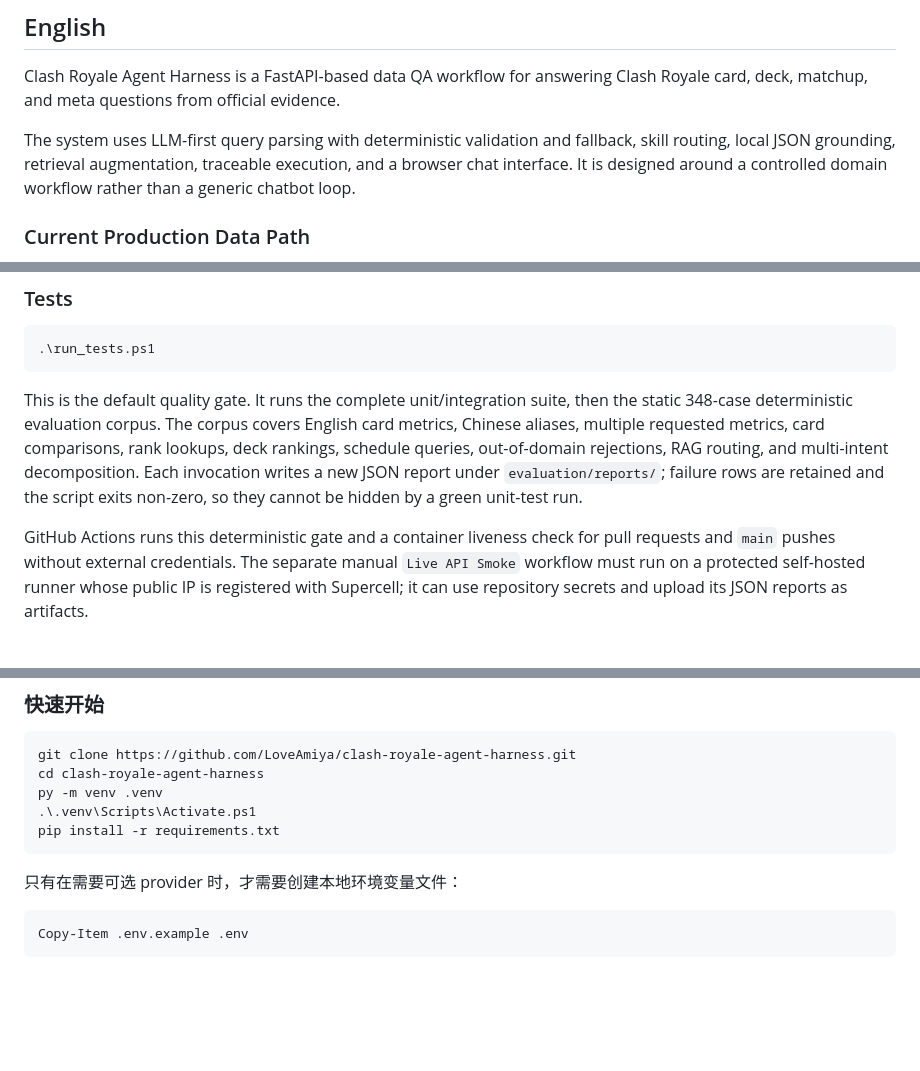
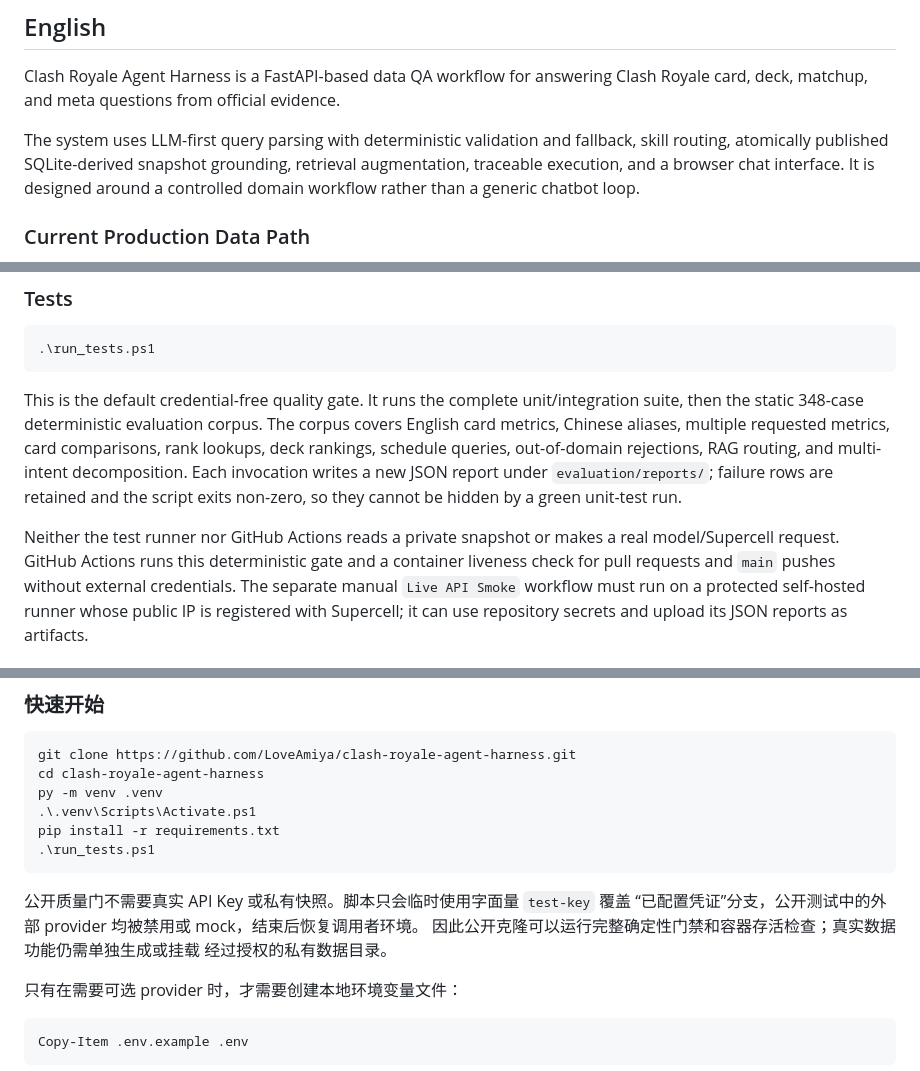
Before and after one commit to LoveAmiya/clash-royale-agent-harness, a Markdown page: README.md, 3 parts joined by grey strips. GitHub-like rendering; blank space fills up the shorter version.

````diff
--- a/README.md
+++ b/README.md
@@ -8,7 +8,7 @@
 
 Clash Royale Agent Harness is a FastAPI-based data QA workflow for answering Clash Royale card, deck, matchup, and meta questions from official evidence.
 
-The system uses LLM-first query parsing with deterministic validation and fallback, skill routing, local JSON grounding, retrieval augmentation, traceable execution, and a browser chat interface. It is designed around a controlled domain workflow rather than a generic chatbot loop.
+The system uses LLM-first query parsing with deterministic validation and fallback, skill routing, atomically published SQLite-derived snapshot grounding, retrieval augmentation, traceable execution, and a browser chat interface. It is designed around a controlled domain workflow rather than a generic chatbot loop.
 
 ### Current Production Data Path
 
@@ -194,7 +202,7 @@ curl -X POST http://127.0.0.1:8091/process `
 .\run_tests.ps1
 ```
 
-This is the default quality gate. It runs the complete unit/integration suite,
+This is the default credential-free quality gate. It runs the complete unit/integration suite,
 then the static 348-case deterministic evaluation corpus. The corpus covers
 English card metrics, Chinese aliases, multiple requested metrics, card
 comparisons, rank lookups, deck rankings, schedule queries, out-of-domain
@@ -202,7 +210,8 @@ rejections, RAG routing, and multi-intent decomposition. Each invocation writes
 a new JSON report under `evaluation/reports/`; failure rows are retained and the
 script exits non-zero, so they cannot be hidden by a green unit-test run.
 
-GitHub Actions runs this deterministic gate and a container liveness check for
+Neither the test runner nor GitHub Actions reads a private snapshot or makes a
+real model/Supercell request. GitHub Actions runs this deterministic gate and a container liveness check for
 pull requests and `main` pushes without external credentials. The separate
 manual `Live API Smoke` workflow must run on a protected self-hosted runner whose
 public IP is registered with Supercell; it can use repository secrets and upload
@@ -585,7 +594,13 @@ cd clash-royale-agent-harness
 py -m venv .venv
 .\.venv\Scripts\Activate.ps1
 pip install -r requirements.txt
+.\run_tests.ps1
 ```
+
+公开质量门不需要真实 API Key 或私有快照。脚本只会临时使用字面量 `test-key` 覆盖
+“已配置凭证”分支，公开测试中的外部 provider 均被禁用或 mock，结束后恢复调用者环境。
+因此公开克隆可以运行完整确定性门禁和容器存活检查；真实数据功能仍需单独生成或挂载
+经过授权的私有数据目录。
 
 只有在需要可选 provider 时，才需要创建本地环境变量文件：
 
````
Also changed, not shown: other parts of README.md (+19 -8 lines), 00_START_HERE.md (+36 -1 lines).
